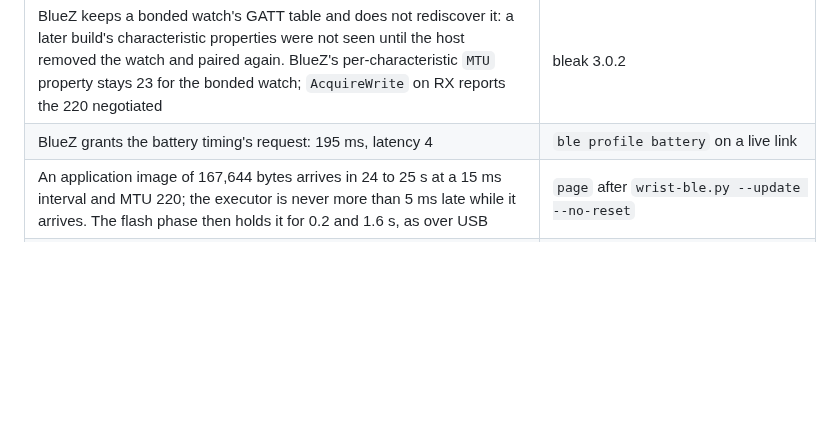
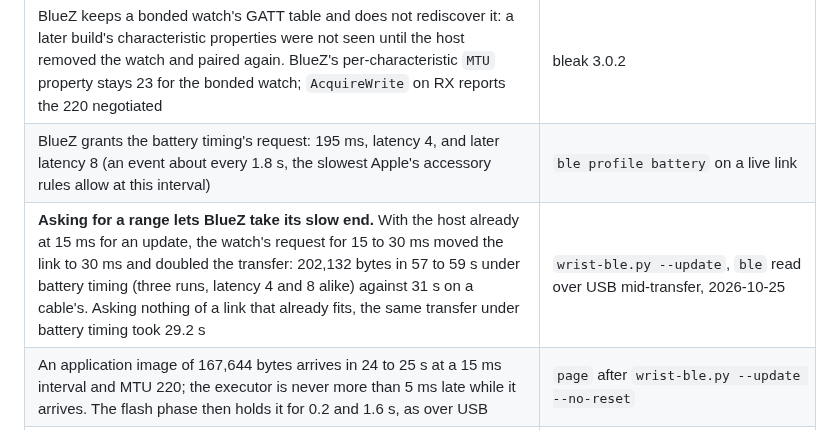
Before and after one commit to tobymurray/wrist-rs, a Markdown page: HARDWARE.md, the part around the change. Drawn GitHub-style; blank space fills up the shorter version.

Commit message:
HARDWARE: latency 8 granted, and the 30 ms transfer

```diff
--- a/HARDWARE.md
+++ b/HARDWARE.md
@@ -262,7 +262,8 @@ the link1 module `BLUENRG2` rev 1.3, from Linux (BlueZ 5.87) unless a row says o
 | A bonded BlueZ central starts encryption 45 to 65 ms after the connection and is encrypted within 0.7 s; an unbonded one sends its Pairing Request within 0.1 s, or nothing at all if it only writes without response | btmon |
 | An ATT MTU request or an SMP security request from the watch at connect ends a bonded macOS central's link with a MIC failure: reconnects with both 0 of 6, the security request alone 1 of 4, the MTU request alone 0 of 3, neither 3 of 3 | one Mac and one bond, an image per case |
 | BlueZ keeps a bonded watch's GATT table and does not rediscover it: a later build's characteristic properties were not seen until the host removed the watch and paired again. BlueZ's per-characteristic `MTU` property stays 23 for the bonded watch; `AcquireWrite` on RX reports the 220 negotiated | bleak 3.0.2 |
-| BlueZ grants the battery timing's request: 195 ms, latency 4 | `ble profile battery` on a live link |
+| BlueZ grants the battery timing's request: 195 ms, latency 4, and later latency 8 (an event about every 1.8 s, the slowest Apple's accessory rules allow at this interval) | `ble profile battery` on a live link |
+| **Asking for a range lets BlueZ take its slow end.** With the host already at 15 ms for an update, the watch's request for 15 to 30 ms moved the link to 30 ms and doubled the transfer: 202,132 bytes in 57 to 59 s under battery timing (three runs, latency 4 and 8 alike) against 31 s on a cable's. Asking nothing of a link that already fits, the same transfer under battery timing took 29.2 s | `wrist-ble.py --update`, `ble` read over USB mid-transfer, 2026-10-25 |
 | An application image of 167,644 bytes arrives in 24 to 25 s at a 15 ms interval and MTU 220; the executor is never more than 5 ms late while it arrives. The flash phase then holds it for 0.2 and 1.6 s, as over USB | `page` after `wrist-ble.py --update --no-reset` |
 | `ACI_GAP_INIT` takes peripheral and central together (roles `0x05`), and the chip then advertises, scans and holds a link of its own as the central while it stays connectable for a phone | `ble on`, `ble scan`, `ble connect` with advertising running |
 | ST's general discovery delivers advertising reports, but lets repeats through with duplicate filtering on, and reports an advertiser without a discoverable flag only by its scan responses | `ble scan` in a room of advertisers |
```
